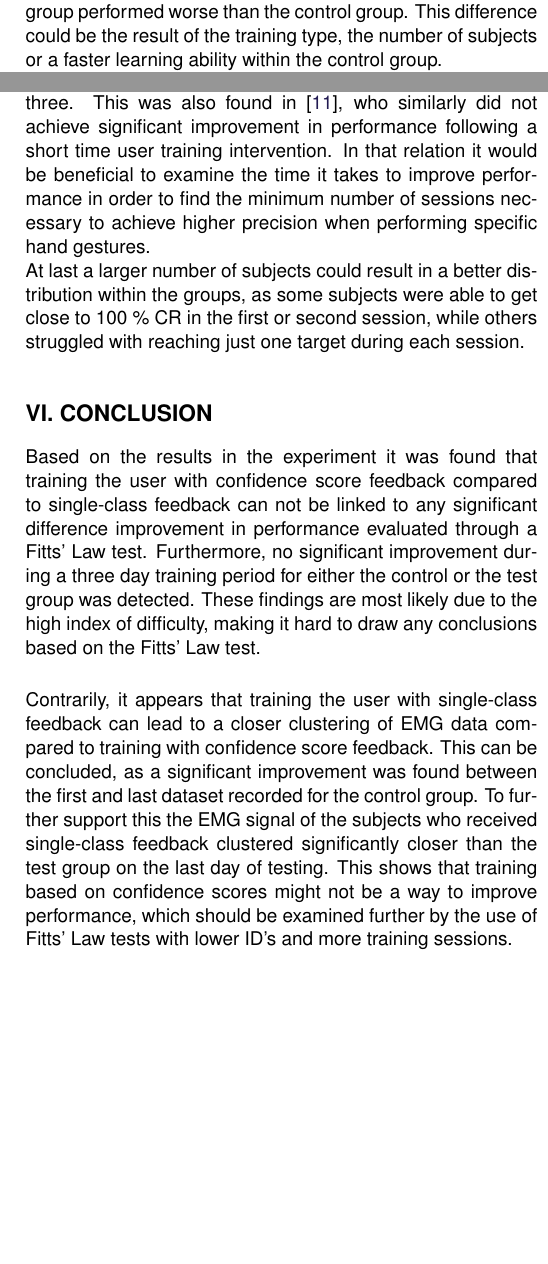
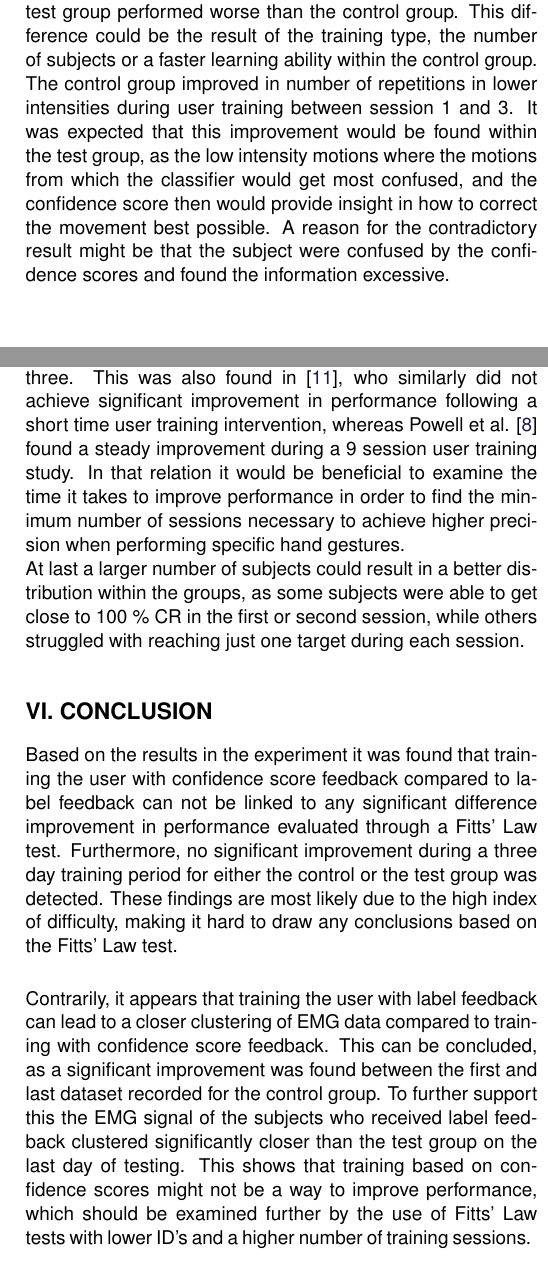
Before and after one commit to oliverDam/8semester-projekt, a LaTeX thesis (main_Paper_Final.tex, which reads contents/cResults/conclusion.tex, contents/cResults/discussion.tex): two parts of the columns of pages 9 and 10 of 11, joined at a grey line, cut so that both start at the same text, the shorter picture padded with empty space. Compiled offline with pdfLaTeX.

Commit message:
strahinja rettelser paper disc konkl

```diff
--- a/contents/cResults/conclusion.tex
+++ b/contents/cResults/conclusion.tex
@@ -1,3 +1,3 @@
-Based on the results in the experiment it was found that training the user with confidence score feedback compared to single-class feedback can not be linked to any significant difference improvement in performance evaluated through a Fitts' Law test. Furthermore, no significant improvement during a three day training period for either the control or the test group was detected. These findings are most likely due to the high index of difficulty, making it hard to draw any conclusions based on the Fitts' Law test.
+Based on the results in the experiment it was found that training the user with confidence score feedback compared to label feedback can not be linked to any significant difference improvement in performance evaluated through a Fitts' Law test. Furthermore, no significant improvement during a three day training period for either the control or the test group was detected. These findings are most likely due to the high index of difficulty, making it hard to draw any conclusions based on the Fitts' Law test.
 
-Contrarily, it appears that training the user with single-class feedback can lead to a closer clustering of EMG data compared to training with confidence score feedback. This can be concluded, as a significant improvement was found between the first and last dataset recorded for the control group. To further support this the EMG signal of the subjects who received single-class feedback clustered significantly closer than the test group on the last day of testing. This shows that training based on confidence scores might not be a way to improve performance, which should be examined further by the use of Fitts' Law tests with lower ID's and more training sessions.
+Contrarily, it appears that training the user with label feedback can lead to a closer clustering of EMG data compared to training with confidence score feedback. This can be concluded, as a significant improvement was found between the first and last dataset recorded for the control group. To further support this the EMG signal of the subjects who received label feedback clustered significantly closer than the test group on the last day of testing. This shows that training based on confidence scores might not be a way to improve performance, which should be examined further by the use of Fitts' Law tests with lower ID's and a higher number of training sessions.
--- a/contents/cResults/discussion.tex
+++ b/contents/cResults/discussion.tex
@@ -1,5 +1,5 @@
 The objective of the study was to investigate if exposing subjects to user training, in which confidence levels of movement class recognition was used as feedback, would show statistically significant improvement in performance in a classification-based myoelectric prosthetic control scheme, when compared to subjects who received label feedback. \\
-The results showed no significant difference between the test and control group within the Fitts' Law test, in all comparisons between and within groups ($p > 0.05$). This meant that no group performed better compared to the other, and that neither of the groups managed to improve significantly during the three sessions of training and testing. The only significant difference ($p < 0.05$) between the groups were found in the training when performing the closed hand motion, where the test group performed worse than the control group. This difference could be the result of the training type, the number of subjects or a faster learning ability within the control group.\\
+The results showed no significant difference between the test and control group within the Fitts' Law test, in all comparisons between and within groups ($p > 0.05$). This meant that no group performed better compared to the other, and that neither of the groups managed to improve significantly during the three sessions of training and testing. The only significant difference ($p < 0.05$) between the groups were found in the user training when performing the closed hand motion, where the test group performed worse than the control group. This difference could be the result of the training type, the number of subjects or a faster learning ability within the control group. The control group improved in number of repetitions in lower intensities during user training between session 1 and 3. It was expected that this improvement would be found within the test group, as the low intensity motions where the motions from which the classifier would get most confused, and the confidence score then would provide insight in how to correct the movement best possible. A reason for the contradictory result might be that the subject were confused by the confidence scores and found the information excessive. \\
 A main cause of the lacking development within the groups could be the result of higher ID's ($4.88~-~6.41$) compared to other studies ($1.59~-~3.46$) \cite{Scheme2013, Scheme2013a}. Several subjects struggled in reaching any targets, and if the subject was unable to reach any targets, all the Fitts' Law measures except CR were unusable in statistics. This resulted in a weaker statistical test, as fewer observations were included in the comparison of the remaining measures. In addition, this lead to problems when examining the results, as it was expected that the statistical differences would primarily be found when looking at other measures than CR, as they would offer better insight into the improvement of precision when completing the test.  \\
 At the same time a high ID led to subjects becoming frustrated when they had troubles reaching targets. When observing the test it was clear that this frustration resulted in the subjects forgetting how to perform precise movements, which then led to further frustration. This factor could also have had an effect on the subjects performance. Significant improvement in development of movement precision might also take more than three sessions, and this could also be a cause of the lacking development of the subjects. In developing the understanding of precision there should also be a higher focus on rest, as this is a crucial part of the performance test. Some of the subjects did not understand the importance of returning to rest after a performed movement during user training, which might have been reflected in the performance test.\\
 The above points should be taken into consideration in future studies when examining the use of confidence scores as visual feedback in user training to improve performance.
@@ -11,6 +12,6 @@ Furthermore, a significant difference ($p < 0.05$) was found when comparing the
 When implementing the performance test interface, the ID's and minimum number of DOF's used to reach a target, should be lowered in order for the subjects to reach a CR of 80\% to 100\%, as reported in previous studies \cite{Scheme2013, Scheme2013a}. This might yield a more clear indication of precision of the control, which is shown better in the other Fitts' Law measures. At the same time a lower ID would give the subjects a feeling of success rather than frustration when performing the test, which might encourage them to retain the interest and focus when carrying out the performance test.
 A problem observed during the Fitts' Law test was that subjects were affected by the cursor being reset to origin. The subjects' current movement were carried over during the transitioning between targets. A suggestion to future studies is to include a transition break of 1 second when a new target appears. \\
 During user training the subjects should be forced to get back to rest, in order to train the ability to dwell within a target in the performance test. This requirement was not implemented in the current training interface, but the importance of learning to rest when using classifiers should be examined in future studies.\\
-In future testing, the number of sessions should be more than three. This was also found in \cite{Pan2017}, who similarly did not achieve significant improvement in performance following a short time user training intervention. In that relation it would be beneficial to examine the time it takes to improve performance in order to find the minimum number of sessions necessary to achieve higher precision when performing specific hand gestures. \\
+In future testing, the number of sessions should be more than three. This was also found in \cite{Pan2017}, who similarly did not achieve significant improvement in performance following a short time user training intervention, whereas Powell et al. \cite{Powell2014} found a steady improvement during a 9 session user training study. In that relation it would be beneficial to examine the time it takes to improve performance in order to find the minimum number of sessions necessary to achieve higher precision when performing specific hand gestures. \\
 %The three days of training and testing did not result in a significant performance, but it can be hypothesised that a week of testing might be sufficient to achieve a better control.
 At last a larger number of subjects could result in a better distribution within the groups, as some subjects were able to get close to 100 \% CR in the first or second session, while others struggled with reaching just one target during each session.
```
Also changed, not shown: contents/cResults/discussion.tex (3 more changed lines).
